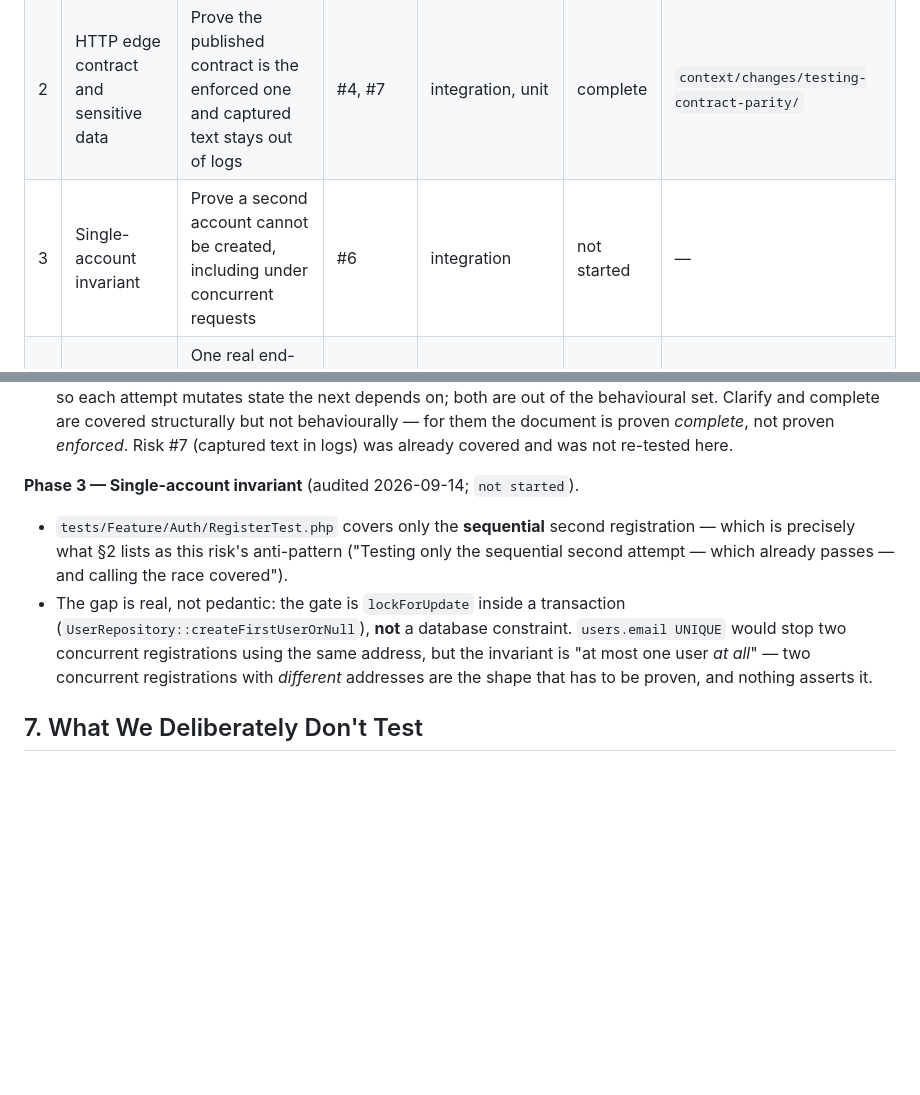
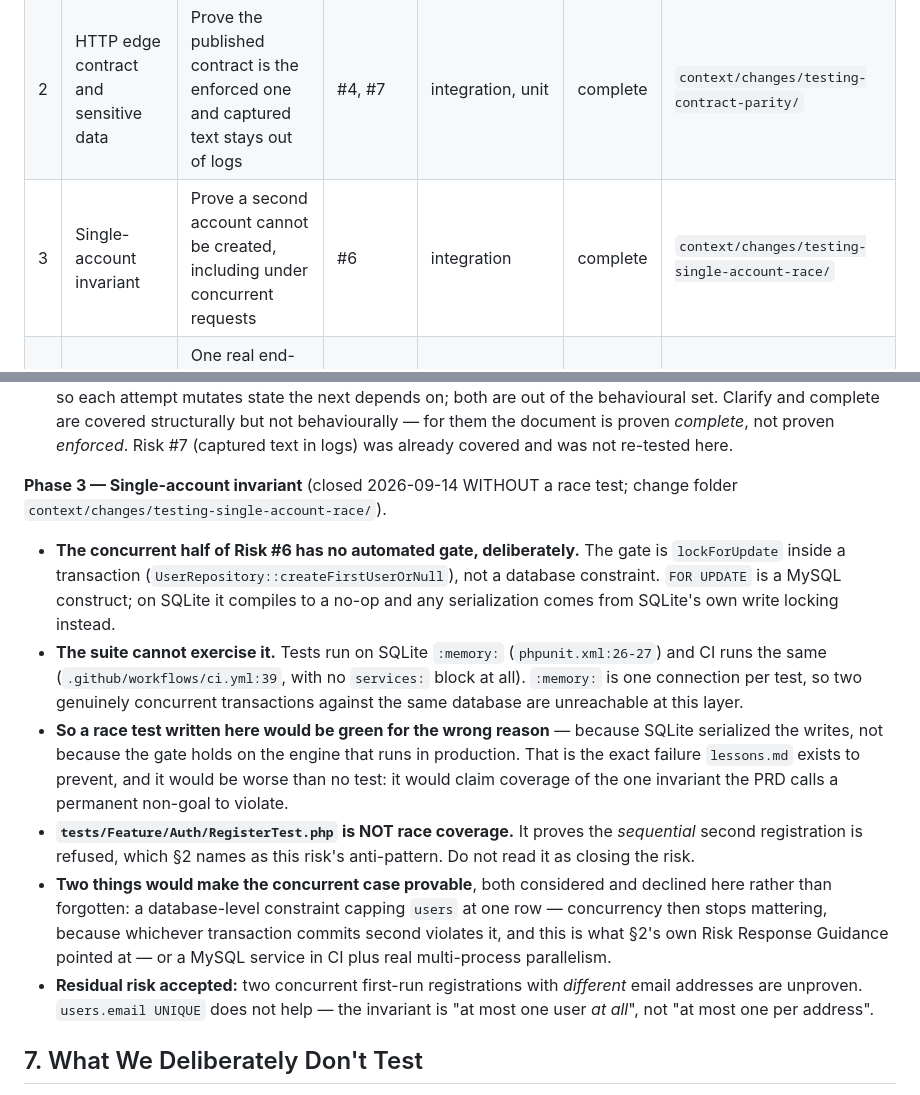
Before and after one commit to Dudeldel/GettingShitDone, a Markdown page: context/foundation/test-plan.md, 2 parts joined by grey strips. GitHub-like rendering; blank space fills up the shorter version.

Commit message:
docs(testing-single-account-race): close Phase 3 without a race test (p1)
Rollout Phase 3 set out to prove a second account cannot be created "including
under concurrent requests". The concurrent half cannot be proven by this suite,
and writing a test anyway would have produced false coverage on the one invariant
the PRD calls a permanent non-goal to violate.

The gate is lockForUpdate inside a transaction, not a database constraint. FOR
UPDATE is a MySQL construct; on SQLite it is a no-op. Tests and CI both run SQLite
:memory:, which is one connection per test, so two genuinely concurrent
transactions are unreachable. A race test written here would be green because
SQLite serialized the writes — not because the gate holds on the production engine.

RegisterTest covers the sequential second registration, which the test plan's §2
names as this risk's anti-pattern rather than its coverage. §6.6 now says so
explicitly so nobody mistakes one for the other.

Both paths that would make the concurrent case provable are recorded rather than
forgotten: a database constraint capping users at one row (concurrency then stops
mattering), which is what §2's own guidance pointed at, or MySQL in CI with real
multi-process parallelism. Neither was taken; the residual risk is named.

No production change, no schema change, no test added.

  context/foundation/test-plan.md, context/changes/testing-single-account-race/

Co-Authored-By: Claude Opus 5 (1M context) <noreply@anthropic.com>

```diff
--- a/context/foundation/test-plan.md
+++ b/context/foundation/test-plan.md
@@ -85,7 +85,7 @@ orchestrator updates Status as artifacts appear on disk.
 |---|---|---|---|---|---|---|
 | 1 | Capture durability and error surfacing | Prove the confirmation never lies and a failure reaches the user without destroying their text | #1, #2 | integration, client component — bootstraps frontend test infrastructure | complete | `context/archive/2026-09-14-testing-capture-durability/` |
 | 2 | HTTP edge contract and sensitive data | Prove the published contract is the enforced one and captured text stays out of logs | #4, #7 | integration, unit | complete | `context/changes/testing-contract-parity/` |
-| 3 | Single-account invariant | Prove a second account cannot be created, including under concurrent requests | #6 | integration | not started | — |
+| 3 | Single-account invariant | Prove a second account cannot be created, including under concurrent requests | #6 | integration | complete | `context/changes/testing-single-account-race/` |
 | 4 | Browser layer and visual regression | One real end-to-end walk of the north star plus a pin against layout drift | #5, browser half of #1 | e2e, deterministic visual diff | parked | — |
 | 5 | Clarify routing invariant | Prove every decision-tree path ends in exactly one bucket | #3 | unit, integration | complete | — (covered by roadmap slice S-02, not by its own change folder — see §6.6) |
 
@@ -334,18 +334,34 @@ the relevant rollout phase ships; before that, the sub-section reads
   *complete*, not proven *enforced*. Risk #7 (captured text in logs) was already
   covered and was not re-tested here.
 
-**Phase 3 — Single-account invariant** (audited 2026-09-14; `not started`).
+**Phase 3 — Single-account invariant** (closed 2026-09-14 WITHOUT a race test;
+change folder `context/changes/testing-single-account-race/`).
 
-- `tests/Feature/Auth/RegisterTest.php` covers only the **sequential** second
-  registration — which is precisely what §2 lists as this risk's anti-pattern
-  ("Testing only the sequential second attempt — which already passes — and
-  calling the race covered").
-- The gap is real, not pedantic: the gate is `lockForUpdate` inside a
-  transaction (`UserRepository::createFirstUserOrNull`), **not** a database
-  constraint. `users.email UNIQUE` would stop two concurrent registrations using
-  the same address, but the invariant is "at most one user *at all*" — two
-  concurrent registrations with *different* addresses are the shape that has to
-  be proven, and nothing asserts it.
+- **The concurrent half of Risk #6 has no automated gate, deliberately.** The gate
+  is `lockForUpdate` inside a transaction
+  (`UserRepository::createFirstUserOrNull`), not a database constraint. `FOR UPDATE`
+  is a MySQL construct; on SQLite it compiles to a no-op and any serialization comes
+  from SQLite's own write locking instead.
+- **The suite cannot exercise it.** Tests run on SQLite `:memory:`
+  (`phpunit.xml:26-27`) and CI runs the same (`.github/workflows/ci.yml:39`, with no
+  `services:` block at all). `:memory:` is one connection per test, so two genuinely
+  concurrent transactions against the same database are unreachable at this layer.
+- **So a race test written here would be green for the wrong reason** — because
+  SQLite serialized the writes, not because the gate holds on the engine that runs
+  in production. That is the exact failure `lessons.md` exists to prevent, and it
+  would be worse than no test: it would claim coverage of the one invariant the PRD
+  calls a permanent non-goal to violate.
+- **`tests/Feature/Auth/RegisterTest.php` is NOT race coverage.** It proves the
+  *sequential* second registration is refused, which §2 names as this risk's
+  anti-pattern. Do not read it as closing the risk.
+- **Two things would make the concurrent case provable**, both considered and
+  declined here rather than forgotten: a database-level constraint capping `users`
+  at one row — concurrency then stops mattering, because whichever transaction
+  commits second violates it, and this is what §2's own Risk Response Guidance
+  pointed at — or a MySQL service in CI plus real multi-process parallelism.
+- **Residual risk accepted:** two concurrent first-run registrations with
+  *different* email addresses are unproven. `users.email UNIQUE` does not help —
+  the invariant is "at most one user *at all*", not "at most one per address".
 
 ## 7. What We Deliberately Don't Test
 
```
Also changed, not shown: 2 other files.
